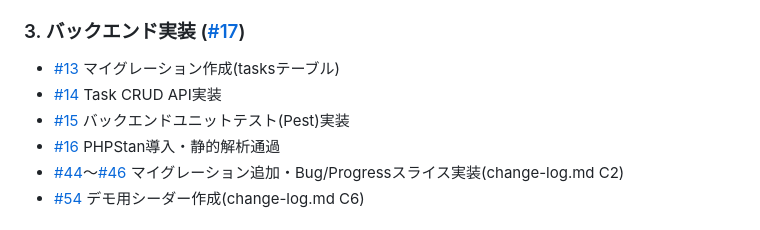
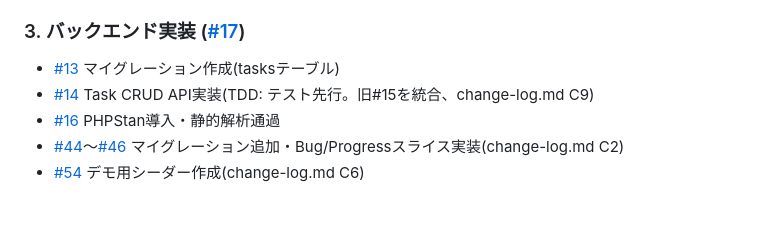
Before and after one commit to YoshinoriSawaya/task-pm-app, a Markdown page: docs/pmbok/wbs.md, the part around the change. GitHub-like rendering.

Commit message:
docs: TDD方針との矛盾を解消(#14に#15を統合)、change-log C9として記録

```diff
--- a/docs/pmbok/wbs.md
+++ b/docs/pmbok/wbs.md
@@ -39,8 +39,7 @@ ER図・API設計を含む、実装着手前の設計一式を確定する。
 
 ### 3. バックエンド実装 ([#17](https://github.com/YoshinoriSawaya/task-pm-app/issues/17))
 - [#13](https://github.com/YoshinoriSawaya/task-pm-app/issues/13) マイグレーション作成(tasksテーブル)
-- [#14](https://github.com/YoshinoriSawaya/task-pm-app/issues/14) Task CRUD API実装
-- [#15](https://github.com/YoshinoriSawaya/task-pm-app/issues/15) バックエンドユニットテスト(Pest)実装
+- [#14](https://github.com/YoshinoriSawaya/task-pm-app/issues/14) Task CRUD API実装(TDD: テスト先行。旧#15を統合、change-log.md C9)
 - [#16](https://github.com/YoshinoriSawaya/task-pm-app/issues/16) PHPStan導入・静的解析通過
 - [#44](https://github.com/YoshinoriSawaya/task-pm-app/issues/44)〜[#46](https://github.com/YoshinoriSawaya/task-pm-app/issues/46) マイグレーション追加・Bug/Progressスライス実装(change-log.md C2)
 - [#54](https://github.com/YoshinoriSawaya/task-pm-app/issues/54) デモ用シーダー作成(change-log.md C6)
```
Also changed, not shown: docs/pmbok/change-log.md (+1 -0 lines).
